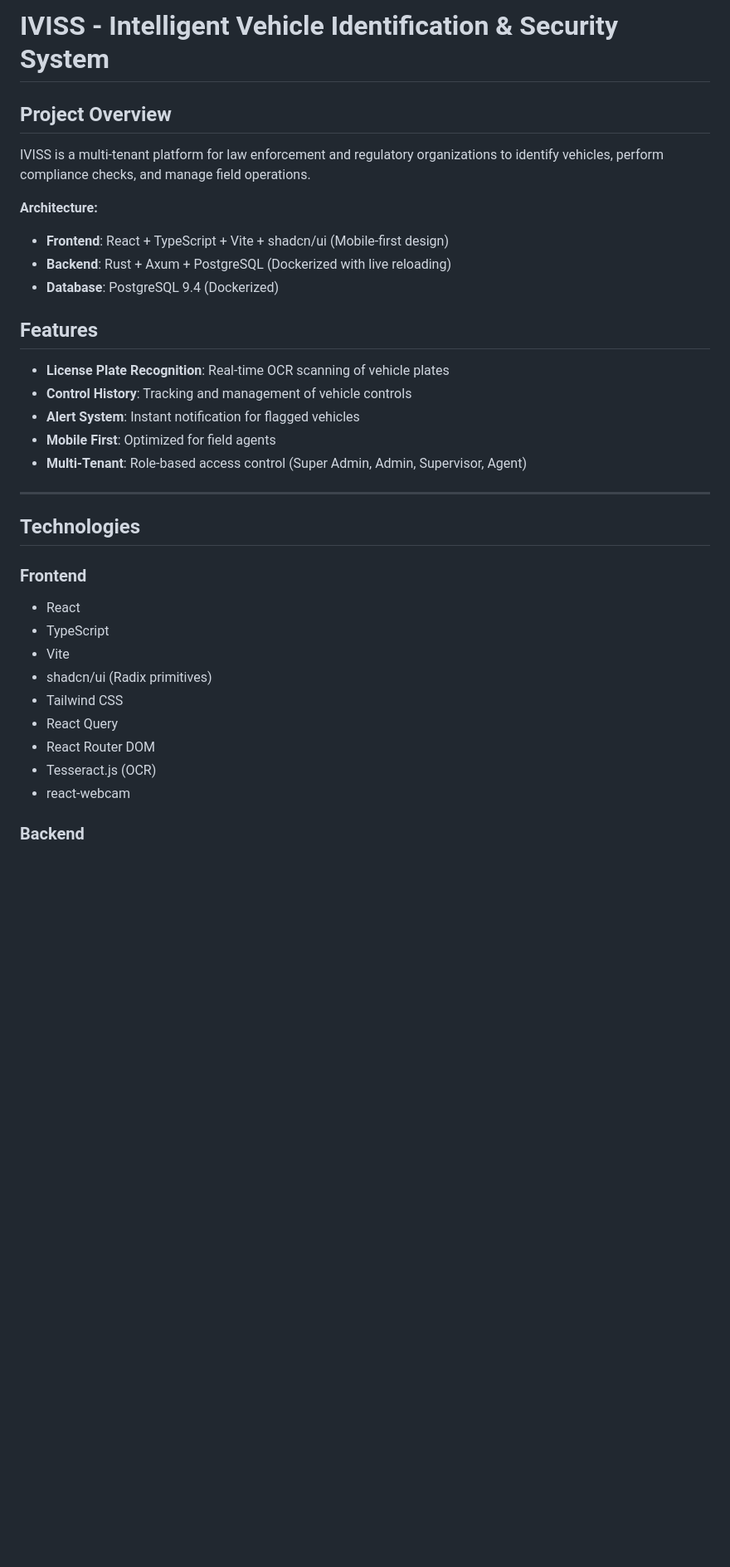
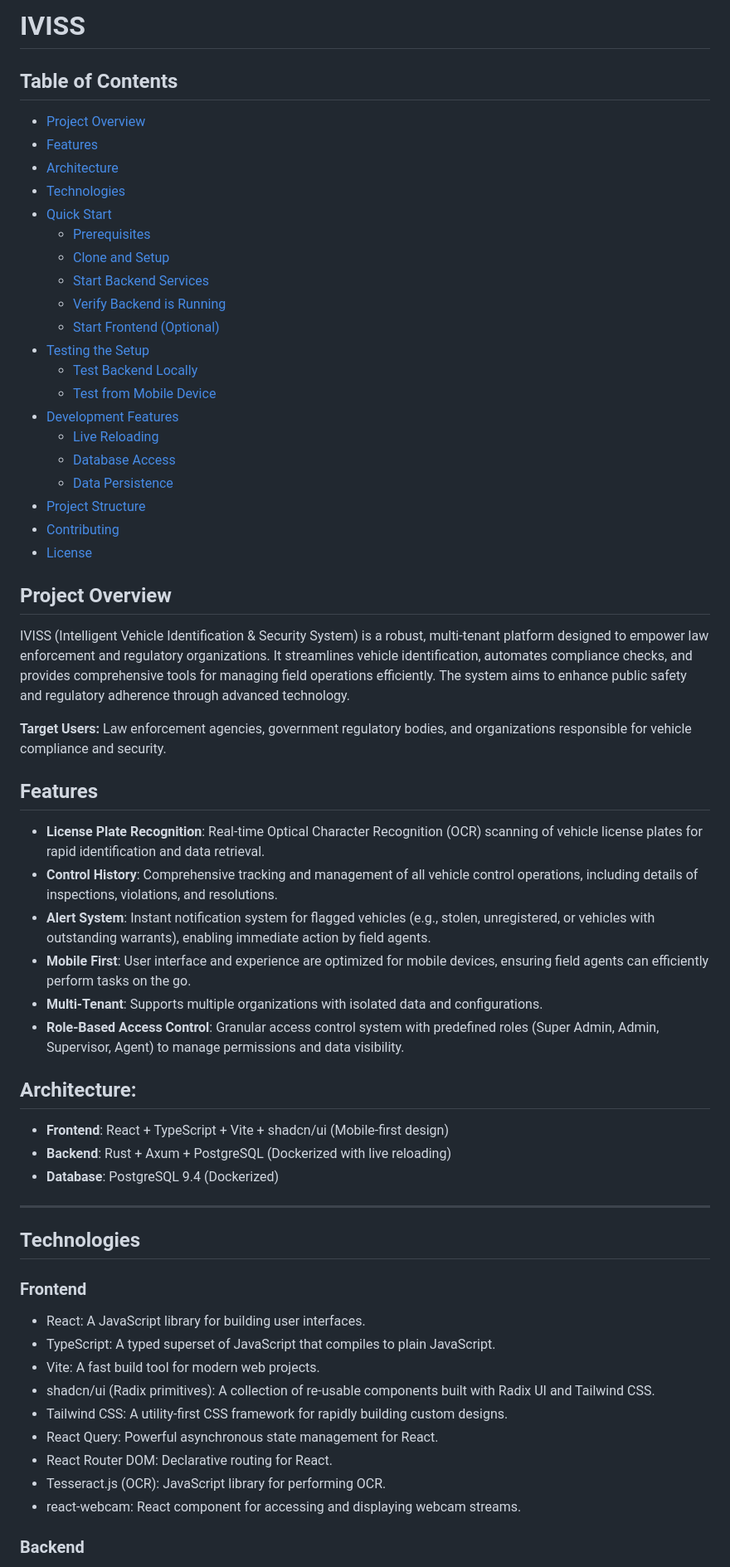
Before and after one commit to skyengpro/iviss, a Markdown page: README.md, the part around one of its changes. Shown at 83% size. Drawn GitHub-style; blank space fills up the shorter version.

Commit message:
docs: Enhance README with detailed project information and structure

```diff
--- a/README.md
+++ b/README.md
@@ -1,35 +1,60 @@
-# IVISS - Intelligent Vehicle Identification & Security System
+# IVISS
+## Table of Contents
+- [Project Overview](#project-overview)
+- [Features](#features)
+- [Architecture](#architecture)
+- [Technologies](#technologies)
+- [Quick Start](#quick-start)
+  - [Prerequisites](#prerequisites)
+  - [Clone and Setup](#clone-and-setup)
+  - [Start Backend Services](#start-backend-services)
+  - [Verify Backend is Running](#verify-backend-is-running)
+  - [Start Frontend (Optional)](#start-frontend-optional)
+- [Testing the Setup](#testing-the-setup)
+  - [Test Backend Locally](#test-backend-locally)
+  - [Test from Mobile Device](#test-from-mobile-device)
+- [Development Features](#development-features)
+  - [Live Reloading](#live-reloading)
+  - [Database Access](#database-access)
+  - [Data Persistence](#data-persistence)
+- [Project Structure](#project-structure)
+- [Contributing](#contributing)
+- [License](#license)
 
 ## Project Overview
 
-IVISS is a multi-tenant platform for law enforcement and regulatory organizations to identify vehicles, perform compliance checks, and manage field operations.
+IVISS (Intelligent Vehicle Identification & Security System) is a robust, multi-tenant platform designed to empower law enforcement and regulatory organizations. It streamlines vehicle identification, automates compliance checks, and provides comprehensive tools for managing field operations efficiently. The system aims to enhance public safety and regulatory adherence through advanced technology.
 
-**Architecture:**
+**Target Users:** Law enforcement agencies, government regulatory bodies, and organizations responsible for vehicle compliance and security.
+
+## Features
+
+- **License Plate Recognition**: Real-time Optical Character Recognition (OCR) scanning of vehicle license plates for rapid identification and data retrieval.
+- **Control History**: Comprehensive tracking and management of all vehicle control operations, including details of inspections, violations, and resolutions.
+- **Alert System**: Instant notification system for flagged vehicles (e.g., stolen, unregistered, or vehicles with outstanding warrants), enabling immediate action by field agents.
+- **Mobile First**: User interface and experience are optimized for mobile devices, ensuring field agents can efficiently perform tasks on the go.
+- **Multi-Tenant**: Supports multiple organizations with isolated data and configurations.
+- **Role-Based Access Control**: Granular access control system with predefined roles (Super Admin, Admin, Supervisor, Agent) to manage permissions and data visibility.
+
+## Architecture:
+
 - **Frontend**: React + TypeScript + Vite + shadcn/ui (Mobile-first design)
 - **Backend**: Rust + Axum + PostgreSQL (Dockerized with live reloading)
 - **Database**: PostgreSQL 9.4 (Dockerized)
-
-## Features
-
-- **License Plate Recognition**: Real-time OCR scanning of vehicle plates
-- **Control History**: Tracking and management of vehicle controls
-- **Alert System**: Instant notification for flagged vehicles
-- **Mobile First**: Optimized for field agents
-- **Multi-Tenant**: Role-based access control (Super Admin, Admin, Supervisor, Agent)
 
 ---
 
 ## Technologies
 
 ### Frontend
-- React
-- TypeScript
-- Vite
-- shadcn/ui (Radix primitives)
-- Tailwind CSS
-- React Query
-- React Router DOM
-- Tesseract.js (OCR)
-- react-webcam
+- React: A JavaScript library for building user interfaces.
+- TypeScript: A typed superset of JavaScript that compiles to plain JavaScript.
+- Vite: A fast build tool for modern web projects.
+- shadcn/ui (Radix primitives): A collection of re-usable components built with Radix UI and Tailwind CSS.
+- Tailwind CSS: A utility-first CSS framework for rapidly building custom designs.
+- React Query: Powerful asynchronous state management for React.
+- React Router DOM: Declarative routing for React.
+- Tesseract.js (OCR): JavaScript library for performing OCR.
+- react-webcam: React component for accessing and displaying webcam streams.
 
 ### Backend
```
Also changed, not shown: other parts of README.md (+35 -6 lines).
